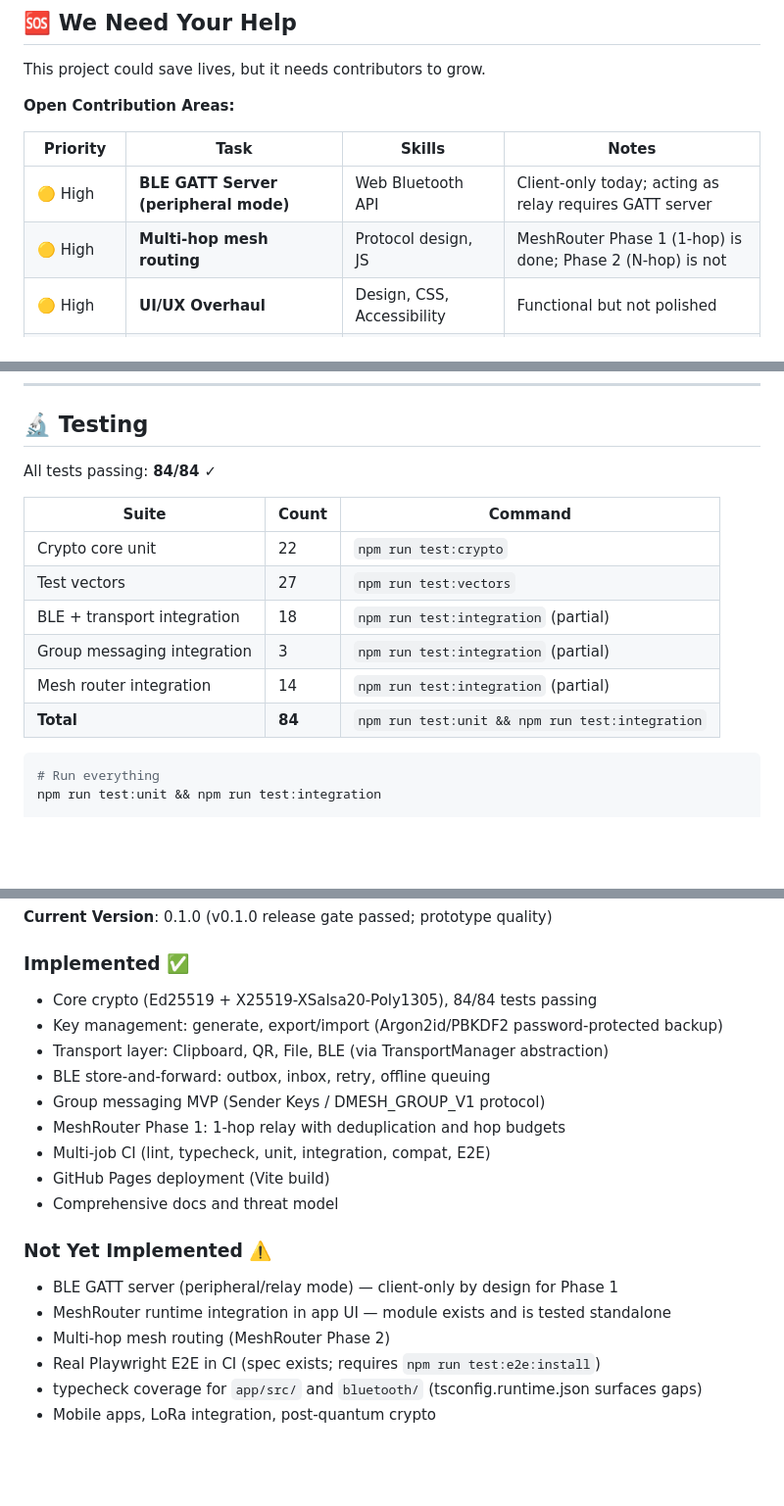
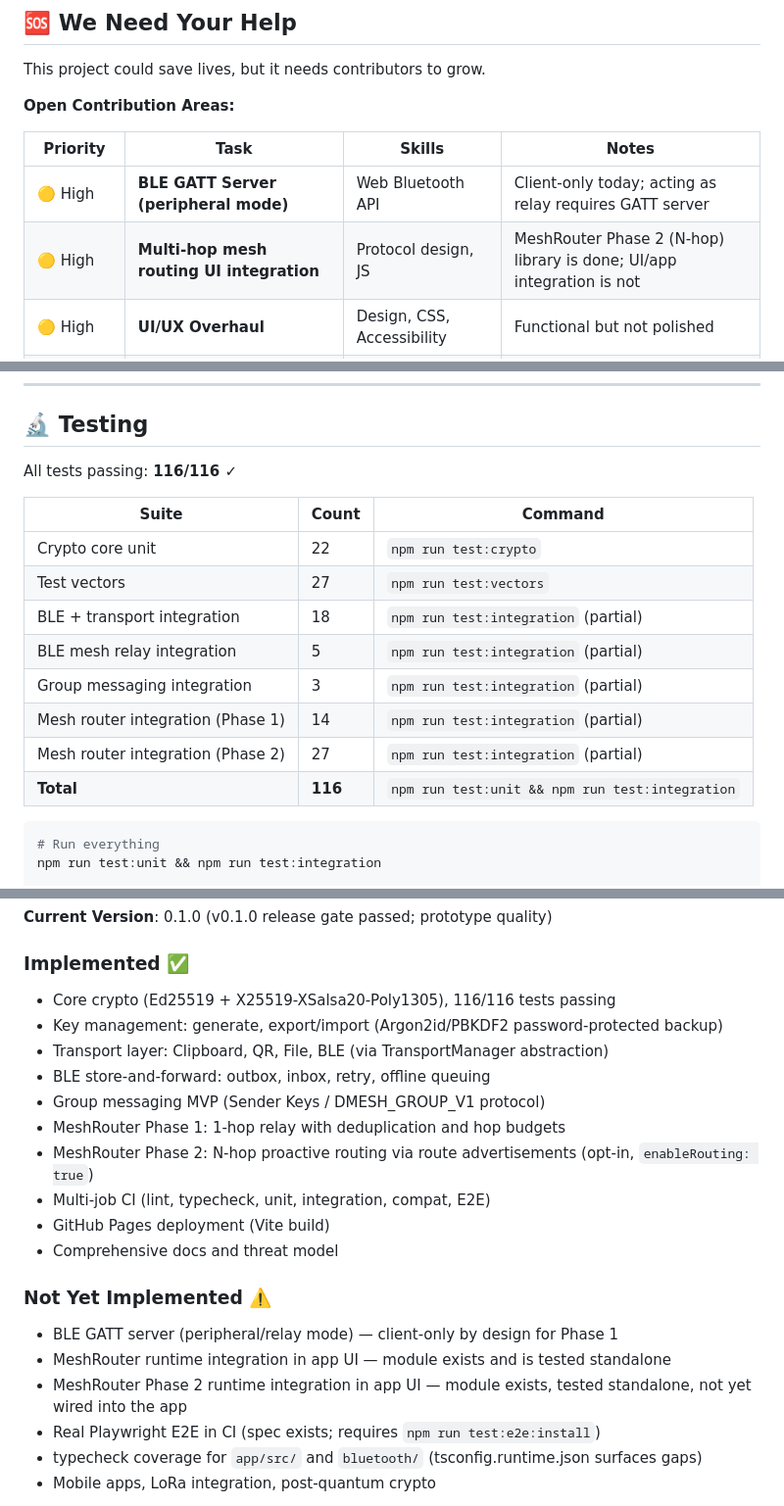
Before and after one commit to hiroshitanaka-creator/lifeline-mesh, a Markdown page: README.md, 3 parts joined by grey strips. Shown at 98% size. Rendered like a GitHub page; blank space fills up the shorter version.

Commit message:
docs: update README for Phase 2 mesh routing and corrected test count (#101)

````diff
--- a/README.md
+++ b/README.md
@@ -22,7 +22,7 @@ This project could save lives, but it needs contributors to grow.
 | Priority | Task | Skills | Notes |
 |----------|------|--------|-------|
 | 🟡 High | **BLE GATT Server (peripheral mode)** | Web Bluetooth API | Client-only today; acting as relay requires GATT server |
-| 🟡 High | **Multi-hop mesh routing** | Protocol design, JS | MeshRouter Phase 1 (1-hop) is done; Phase 2 (N-hop) is not |
+| 🟡 High | **Multi-hop mesh routing UI integration** | Protocol design, JS | MeshRouter Phase 2 (N-hop) library is done; UI/app integration is not |
 | 🟡 High | **UI/UX Overhaul** | Design, CSS, Accessibility | Functional but not polished |
 | 🟢 Good First | **Documentation i18n** | Any language | Good first issue |
 | 🟢 Good First | **Real Playwright E2E** | Testing, browser automation | Smoke spec exists; real browser run needs CI Playwright install |
@@ -109,16 +109,18 @@ Then: Generate keys → Add contacts → Encrypt/Decrypt
 
 ## 🔬 Testing
 
-All tests passing: **84/84 ✓**
+All tests passing: **116/116 ✓**
 
 | Suite | Count | Command |
 |---|---|---|
 | Crypto core unit | 22 | `npm run test:crypto` |
 | Test vectors | 27 | `npm run test:vectors` |
 | BLE + transport integration | 18 | `npm run test:integration` (partial) |
+| BLE mesh relay integration | 5 | `npm run test:integration` (partial) |
 | Group messaging integration | 3 | `npm run test:integration` (partial) |
-| Mesh router integration | 14 | `npm run test:integration` (partial) |
-| **Total** | **84** | `npm run test:unit && npm run test:integration` |
+| Mesh router integration (Phase 1) | 14 | `npm run test:integration` (partial) |
+| Mesh router integration (Phase 2) | 27 | `npm run test:integration` (partial) |
+| **Total** | **116** | `npm run test:unit && npm run test:integration` |
 
 ```bash
 # Run everything
@@ -309,12 +311,13 @@ See [CONTRIBUTING.md](CONTRIBUTING.md) for detailed guidelines.
 **Current Version**: 0.1.0 (v0.1.0 release gate passed; prototype quality)
 
 ### Implemented ✅
-- Core crypto (Ed25519 + X25519-XSalsa20-Poly1305), 84/84 tests passing
+- Core crypto (Ed25519 + X25519-XSalsa20-Poly1305), 116/116 tests passing
 - Key management: generate, export/import (Argon2id/PBKDF2 password-protected backup)
 - Transport layer: Clipboard, QR, File, BLE (via TransportManager abstraction)
 - BLE store-and-forward: outbox, inbox, retry, offline queuing
 - Group messaging MVP (Sender Keys / DMESH_GROUP_V1 protocol)
 - MeshRouter Phase 1: 1-hop relay with deduplication and hop budgets
+- MeshRouter Phase 2: N-hop proactive routing via route advertisements (opt-in, `enableRouting: true`)
 - Multi-job CI (lint, typecheck, unit, integration, compat, E2E)
 - GitHub Pages deployment (Vite build)
 - Comprehensive docs and threat model
@@ -322,7 +325,7 @@ See [CONTRIBUTING.md](CONTRIBUTING.md) for detailed guidelines.
 ### Not Yet Implemented ⚠️
 - BLE GATT server (peripheral/relay mode) — client-only by design for Phase 1
 - MeshRouter runtime integration in app UI — module exists and is tested standalone
-- Multi-hop mesh routing (MeshRouter Phase 2)
+- MeshRouter Phase 2 runtime integration in app UI — module exists, tested standalone, not yet wired into the app
 - Real Playwright E2E in CI (spec exists; requires `npm run test:e2e:install`)
 - typecheck coverage for `app/src/` and `bluetooth/` (tsconfig.runtime.json surfaces gaps)
 - Mobile apps, LoRa integration, post-quantum crypto
````
Also changed, not shown: other parts of README.md (+1 -1 lines).
